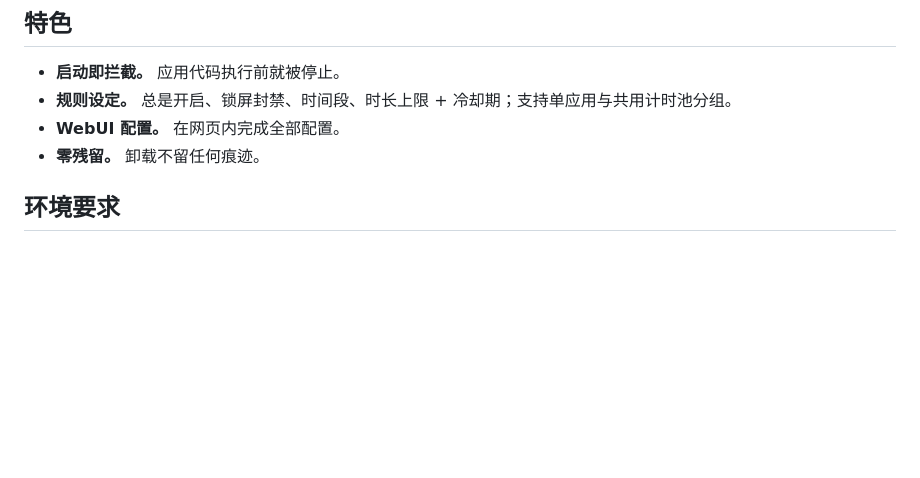
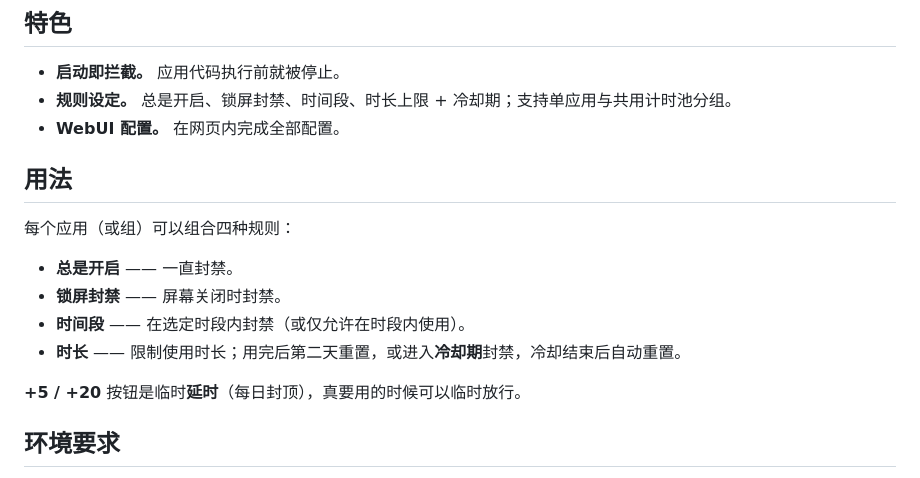
Before and after one commit to yuciss/ningshi, a Markdown page: README.zh.md, the part around the change. GitHub-like rendering; blank space fills up the shorter version.

```diff
--- a/README.zh.md
+++ b/README.zh.md
@@ -11,7 +11,17 @@
 - **启动即拦截。** 应用代码执行前就被停止。
 - **规则设定。** 总是开启、锁屏封禁、时间段、时长上限 + 冷却期；支持单应用与共用计时池分组。
 - **WebUI 配置。** 在网页内完成全部配置。
-- **零残留。** 卸载不留任何痕迹。
+
+## 用法
+
+每个应用（或组）可以组合四种规则：
+
+- **总是开启** —— 一直封禁。
+- **锁屏封禁** —— 屏幕关闭时封禁。
+- **时间段** —— 在选定时段内封禁（或仅允许在时段内使用）。
+- **时长** —— 限制使用时长；用完后第二天重置，或进入**冷却期**封禁，冷却结束后自动重置。
+
+**+5 / +20** 按钮是临时**延时**（每日封顶），真要用的时候可以临时放行。
 
 ## 环境要求
 
```
Also changed, not shown: README.md (+11 -1 lines).
